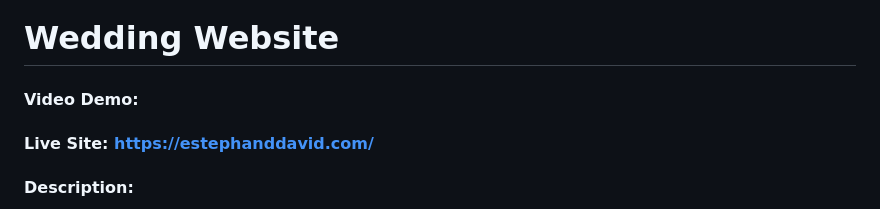
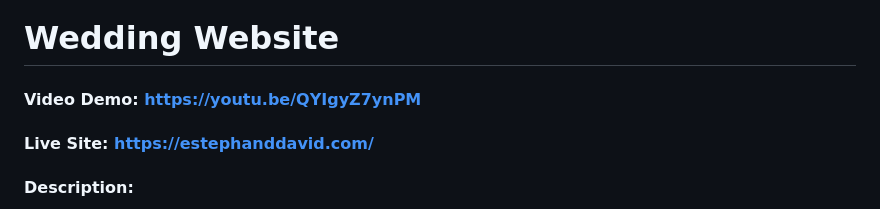
Before and after one commit to Esteph27/wedding-website, a Markdown page: README.md, the part around the change. Rendered like a GitHub page.

Commit message:
Add youtube link for project submission

```diff
--- a/README.md
+++ b/README.md
@@ -1,6 +1,6 @@
 # Wedding Website
 
-#### Video Demo: <URL>
+#### Video Demo: https://youtu.be/QYIgyZ7ynPM
 
 #### Live Site: https://estephanddavid.com/
 
```
